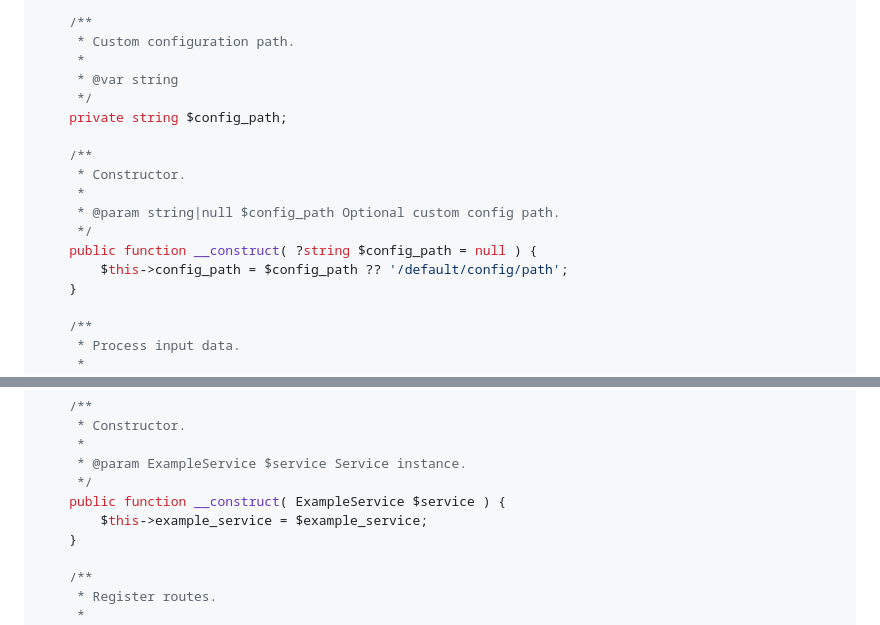
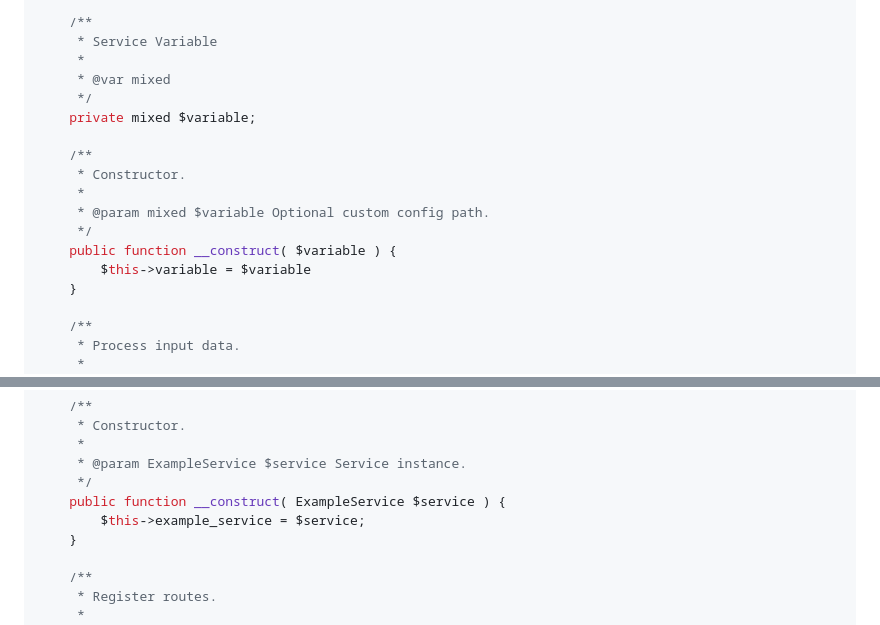
Before and after one commit to kzamanbd/debug-suite, a Markdown page: .github/copilot-instructions.md, 2 parts joined by grey strips. Rendered like a GitHub page.

Commit message:
refactor: Update ExampleService to use a generic variable and fix constructor parameter

```diff
--- a/.github/copilot-instructions.md
+++ b/.github/copilot-instructions.md
@@ -378,19 +378,19 @@ if ( ! defined( 'ABSPATH' ) ) {
 class ExampleService implements ServiceInterface {
 
 	/**
-	 * Custom configuration path.
+	 * Service Variable
 	 *
-	 * @var string
+	 * @var mixed
 	 */
-	private string $config_path;
+	private mixed $variable;
 
 	/**
 	 * Constructor.
 	 *
-	 * @param string|null $config_path Optional custom config path.
+	 * @param mixed $variable Optional custom config path.
 	 */
-	public function __construct( ?string $config_path = null ) {
-		$this->config_path = $config_path ?? '/default/config/path';
+	public function __construct( $variable ) {
+		$this->variable = $variable
 	}
 
 	/**
@@ -501,7 +501,7 @@ class ExampleController extends RestController {
 	 * @param ExampleService $service Service instance.
 	 */
 	public function __construct( ExampleService $service ) {
-		$this->example_service = $example_service;
+		$this->example_service = $service;
 	}
 
 	/**
```
